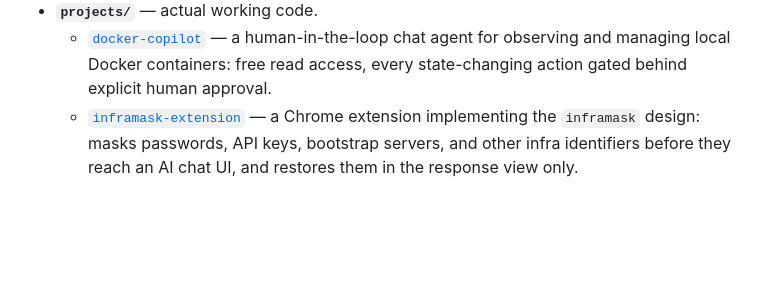
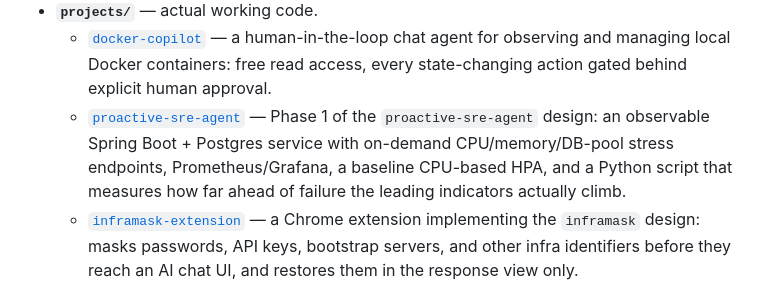
Before and after one commit to Ashfaqbs/ai-lab, a Markdown page: README.md, the part around the change. GitHub-like rendering; blank space fills up the shorter version.

Commit message:
docs: add proactive-sre-agent Phase 1 README with measured results

```diff
--- a/README.md
+++ b/README.md
@@ -39,6 +39,11 @@ design, and Model Context Protocol (MCP) servers among them.
   - [`docker-copilot`](projects/docker-copilot/README.md) — a human-in-the-loop chat agent
     for observing and managing local Docker containers: free read access, every
     state-changing action gated behind explicit human approval.
+  - [`proactive-sre-agent`](projects/proactive-sre-agent/README.md) — Phase 1 of the
+    `proactive-sre-agent` design: an observable Spring Boot + Postgres service with
+    on-demand CPU/memory/DB-pool stress endpoints, Prometheus/Grafana, a baseline CPU-based
+    HPA, and a Python script that measures how far ahead of failure the leading indicators
+    actually climb.
   - [`inframask-extension`](projects/inframask-extension/README.md) — a Chrome extension
     implementing the `inframask` design: masks passwords, API keys, bootstrap servers, and
     other infra identifiers before they reach an AI chat UI, and restores them in the
```
Also changed, not shown: projects/proactive-sre-agent/README.md (added, +79 -0 lines).
